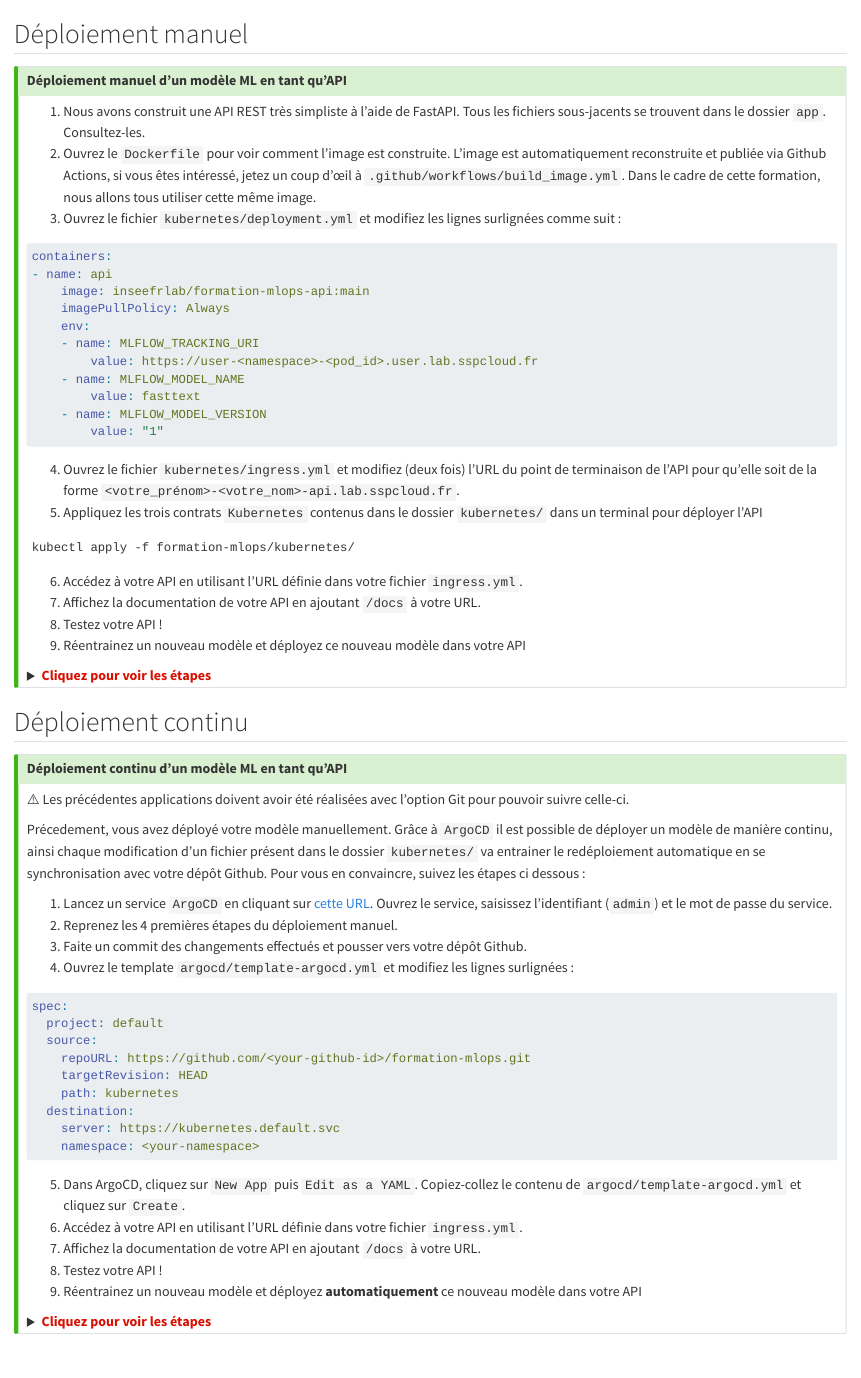
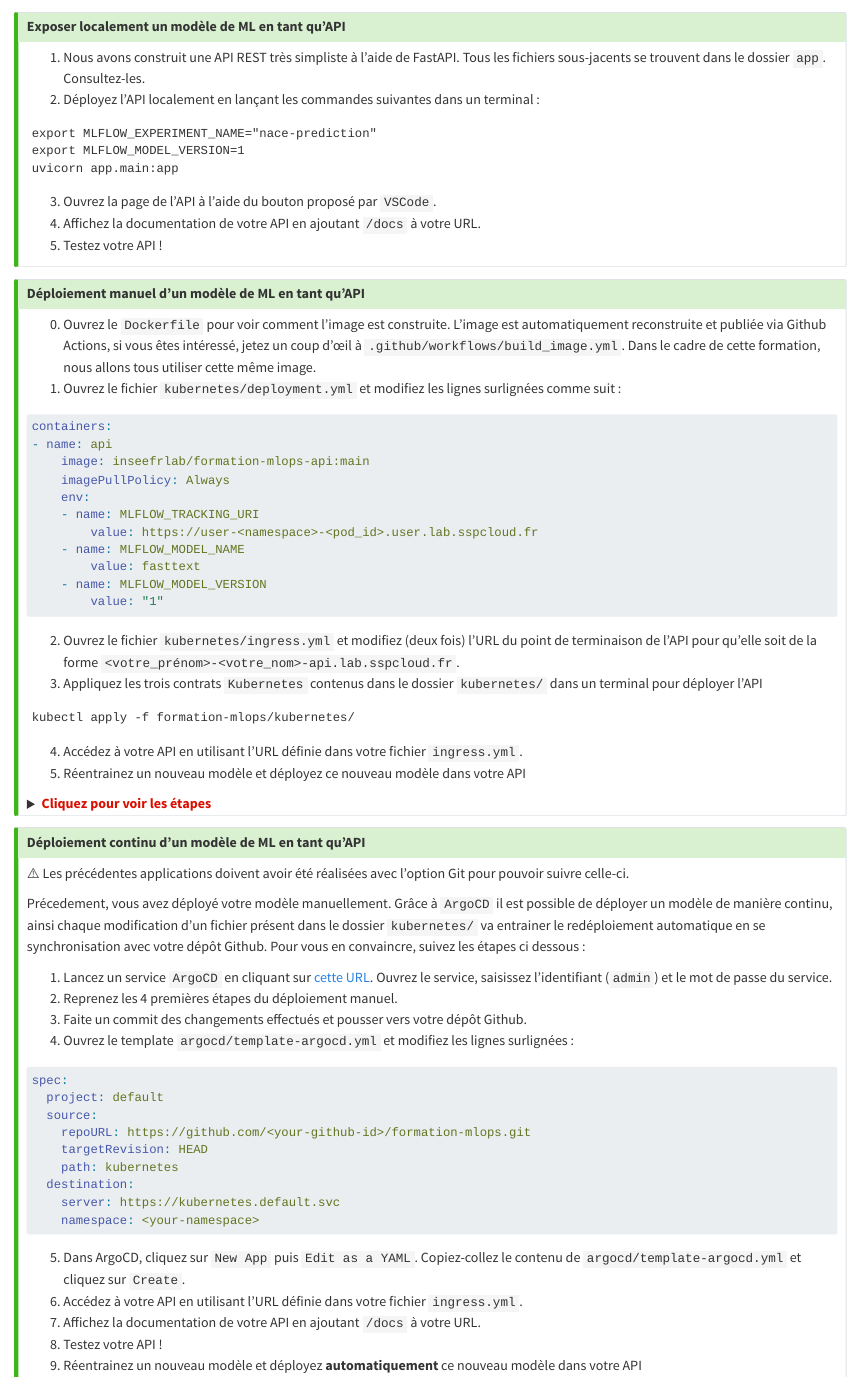
Before and after one commit to InseeFrLab/formation-mlops, a Quarto document (slides/fr/applications/_application3.qmd): the page in a window 1100 px wide, from its top. Rendered offline with R 4.5, knitr and Pandoc in place of Quarto, with nearby package versions.

Commit message:
deploiement local

````diff
--- a/slides/fr/applications/_application3.qmd
+++ b/slides/fr/applications/_application3.qmd
@@ -1,15 +1,36 @@
-::: {.panel-tabset}
-## Déploiement manuel
 
 ::::{.callout-tip collapse="true" icon=false}
-## Déploiement manuel d'un modèle ML en tant qu'API
+## Exposer localement un modèle de ML en tant qu'API
 
 :::::{.nonincremental}
 
+1. Nous avons construit une API REST très simpliste à l'aide de FastAPI. Tous les fichiers sous-jacents se trouvent dans le dossier `app`. Consultez-les.
+2. Déployez l'API localement en lançant les commandes suivantes dans un terminal :
 
-1. Nous avons construit une API REST très simpliste à l'aide de FastAPI. Tous les fichiers sous-jacents se trouvent dans le dossier `app`. Consultez-les.
-2. Ouvrez le `Dockerfile` pour voir comment l'image est construite. L'image est automatiquement reconstruite et publiée via Github Actions, si vous êtes intéressé, jetez un coup d'œil à `.github/workflows/build_image.yml`. Dans le cadre de cette formation, nous allons tous utiliser cette même image.
-3. Ouvrez le fichier `kubernetes/deployment.yml` et modifiez les lignes surlignées comme suit :
+```shell
+export MLFLOW_EXPERIMENT_NAME="nace-prediction"
+export MLFLOW_MODEL_VERSION=1
+uvicorn app.main:app
+```
+
+3. Ouvrez la page de l'API à l'aide du bouton proposé par `VSCode`.
+4. Affichez la documentation de votre API en ajoutant `/docs` à votre URL.
+5. Testez votre API !
+
+:::::
+::::
+
+
+
+
+
+::::{.callout-tip collapse="true" icon=false}
+## Déploiement manuel d'un modèle de ML en tant qu'API
+
+:::::{.nonincremental}
+
+0. Ouvrez le `Dockerfile` pour voir comment l'image est construite. L'image est automatiquement reconstruite et publiée via Github Actions, si vous êtes intéressé, jetez un coup d'œil à `.github/workflows/build_image.yml`. Dans le cadre de cette formation, nous allons tous utiliser cette même image.
+1. Ouvrez le fichier `kubernetes/deployment.yml` et modifiez les lignes surlignées comme suit :
 
 ```{.yml code-line-numbers="7,9,11" filename="deployment.yml"}
 containers:
@@ -25,17 +46,15 @@ containers:
         value: "1"
 ```
 
-4. Ouvrez le fichier `kubernetes/ingress.yml` et modifiez (deux fois) l'URL du point de terminaison de l'API pour qu'elle soit de la forme `<votre_prénom>-<votre_nom>-api.lab.sspcloud.fr`.
-5. Appliquez les trois contrats `Kubernetes` contenus dans le dossier `kubernetes/` dans un terminal pour déployer l'API
+2. Ouvrez le fichier `kubernetes/ingress.yml` et modifiez (deux fois) l'URL du point de terminaison de l'API pour qu'elle soit de la forme `<votre_prénom>-<votre_nom>-api.lab.sspcloud.fr`.
+3. Appliquez les trois contrats `Kubernetes` contenus dans le dossier `kubernetes/` dans un terminal pour déployer l'API
 
 ```shell
 kubectl apply -f formation-mlops/kubernetes/
 ```
 
-6. Accédez à votre API en utilisant l'URL définie dans votre fichier `ingress.yml`.
-7. Affichez la documentation de votre API en ajoutant `/docs` à votre URL.
-8. Testez votre API !
-9. Réentrainez un nouveau modèle et déployez ce nouveau modèle dans votre API
+4. Accédez à votre API en utilisant l'URL définie dans votre fichier `ingress.yml`.
+5. Réentrainez un nouveau modèle et déployez ce nouveau modèle dans votre API
 
 <details>
 <summary>
@@ -60,10 +79,13 @@ kubectl apply -f formation-mlops/kubernetes/
 ::::
 
 
-## Déploiement continu
+
+
+
+
 
 ::::{.callout-tip collapse="true" icon=false}
-## Déploiement continu d'un modèle ML en tant qu'API
+## Déploiement continu d'un modèle de ML en tant qu'API
 
 :::::{.nonincremental}
 
````
Also changed, not shown: slides/fr/applications/_application3.qmd (3 more changed lines), 1 other file.
